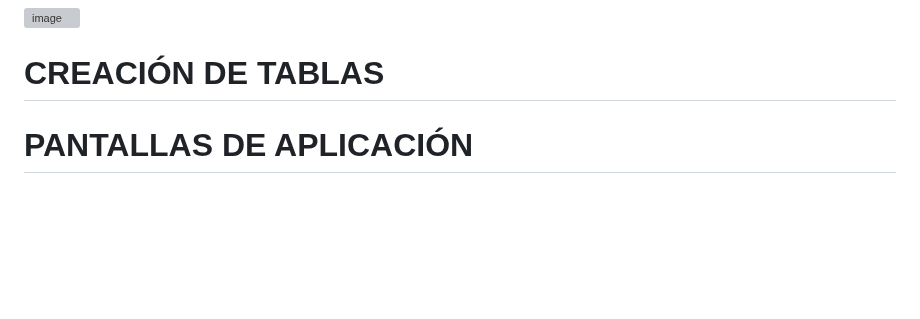
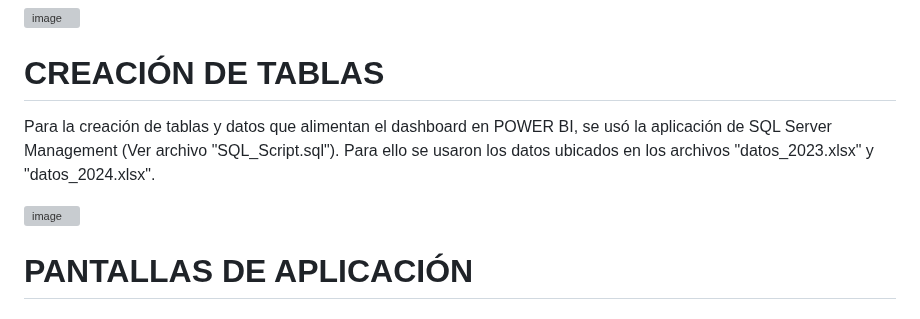
Before and after one commit to JoeSahua/RendimientoHarinaPescado0, a Markdown page: README.md, the part around the change. GitHub-like rendering; blank space fills up the shorter version; grey boxes are pictures that could not be loaded.

```diff
--- a/README.md
+++ b/README.md
@@ -24,6 +24,11 @@ El costo total de implementación de esta estrategia es de 400 KUSD. Se estima q
 
 # **CREACIÓN DE TABLAS**
 
+Para la creación de tablas y datos que alimentan el dashboard en POWER BI, se usó la aplicación de SQL Server Management (Ver archivo "SQL_Script.sql").
+Para ello se usaron los datos ubicados en los archivos "datos_2023.xlsx" y "datos_2024.xlsx".
+
+![image](https://github.com/user-attachments/assets/3d4710b7-c455-4b86-bea2-6ae7c164a16e)
+
 # **PANTALLAS DE APLICACIÓN**
 
 ## **PREGUNTA 1**
```
